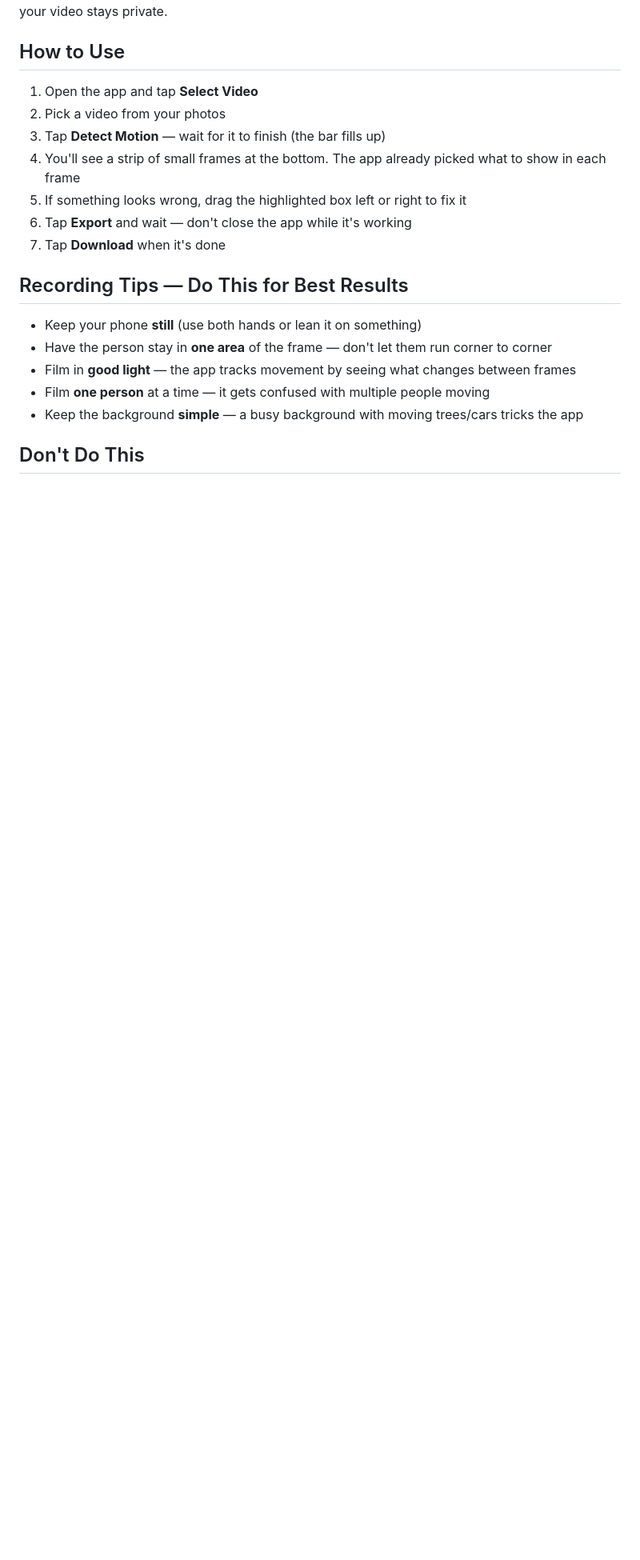
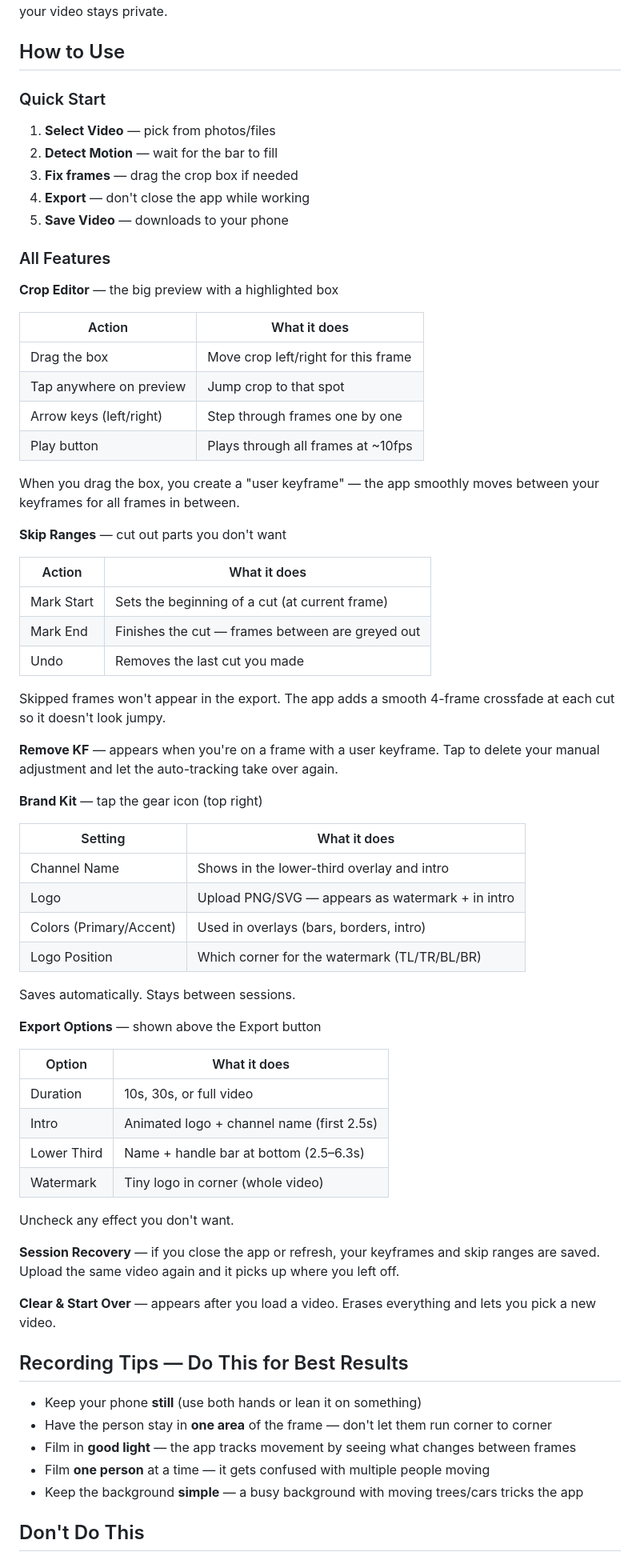
Before and after one commit to anjanpoonacha/video-reframe, a Markdown page: README.md, the part around the change. Shown at 80% size. GitHub-like rendering; blank space fills up the shorter version.

Commit message:
docs: add complete feature guide for all UI controls

```diff
--- a/README.md
+++ b/README.md
@@ -4,13 +4,64 @@ Make vertical videos from horizontal ones. Record a normal wide video, and this
 
 ## How to Use
 
-1. Open the app and tap **Select Video**
-2. Pick a video from your photos
-3. Tap **Detect Motion** — wait for it to finish (the bar fills up)
-4. You'll see a strip of small frames at the bottom. The app already picked what to show in each frame
-5. If something looks wrong, drag the highlighted box left or right to fix it
-6. Tap **Export** and wait — don't close the app while it's working
-7. Tap **Download** when it's done
+### Quick Start
+
+1. **Select Video** — pick from photos/files
+2. **Detect Motion** — wait for the bar to fill
+3. **Fix frames** — drag the crop box if needed
+4. **Export** — don't close the app while working
+5. **Save Video** — downloads to your phone
+
+### All Features
+
+**Crop Editor** — the big preview with a highlighted box
+
+| Action | What it does |
+|--------|-------------|
+| Drag the box | Move crop left/right for this frame |
+| Tap anywhere on preview | Jump crop to that spot |
+| Arrow keys (left/right) | Step through frames one by one |
+| Play button | Plays through all frames at ~10fps |
+
+When you drag the box, you create a "user keyframe" — the app smoothly moves between your keyframes for all frames in between.
+
+**Skip Ranges** — cut out parts you don't want
+
+| Action | What it does |
+|--------|-------------|
+| Mark Start | Sets the beginning of a cut (at current frame) |
+| Mark End | Finishes the cut — frames between are greyed out |
+| Undo | Removes the last cut you made |
+
+Skipped frames won't appear in the export. The app adds a smooth 4-frame crossfade at each cut so it doesn't look jumpy.
+
+**Remove KF** — appears when you're on a frame with a user keyframe. Tap to delete your manual adjustment and let the auto-tracking take over again.
+
+**Brand Kit** — tap the gear icon (top right)
+
+| Setting | What it does |
+|---------|-------------|
+| Channel Name | Shows in the lower-third overlay and intro |
+| Logo | Upload PNG/SVG — appears as watermark + in intro |
+| Colors (Primary/Accent) | Used in overlays (bars, borders, intro) |
+| Logo Position | Which corner for the watermark (TL/TR/BL/BR) |
+
+Saves automatically. Stays between sessions.
+
+**Export Options** — shown above the Export button
+
+| Option | What it does |
+|--------|-------------|
+| Duration | 10s, 30s, or full video |
+| Intro | Animated logo + channel name (first 2.5s) |
+| Lower Third | Name + handle bar at bottom (2.5–6.3s) |
+| Watermark | Tiny logo in corner (whole video) |
+
+Uncheck any effect you don't want.
+
+**Session Recovery** — if you close the app or refresh, your keyframes and skip ranges are saved. Upload the same video again and it picks up where you left off.
+
+**Clear & Start Over** — appears after you load a video. Erases everything and lets you pick a new video.
 
 ## Recording Tips — Do This for Best Results
 
```
